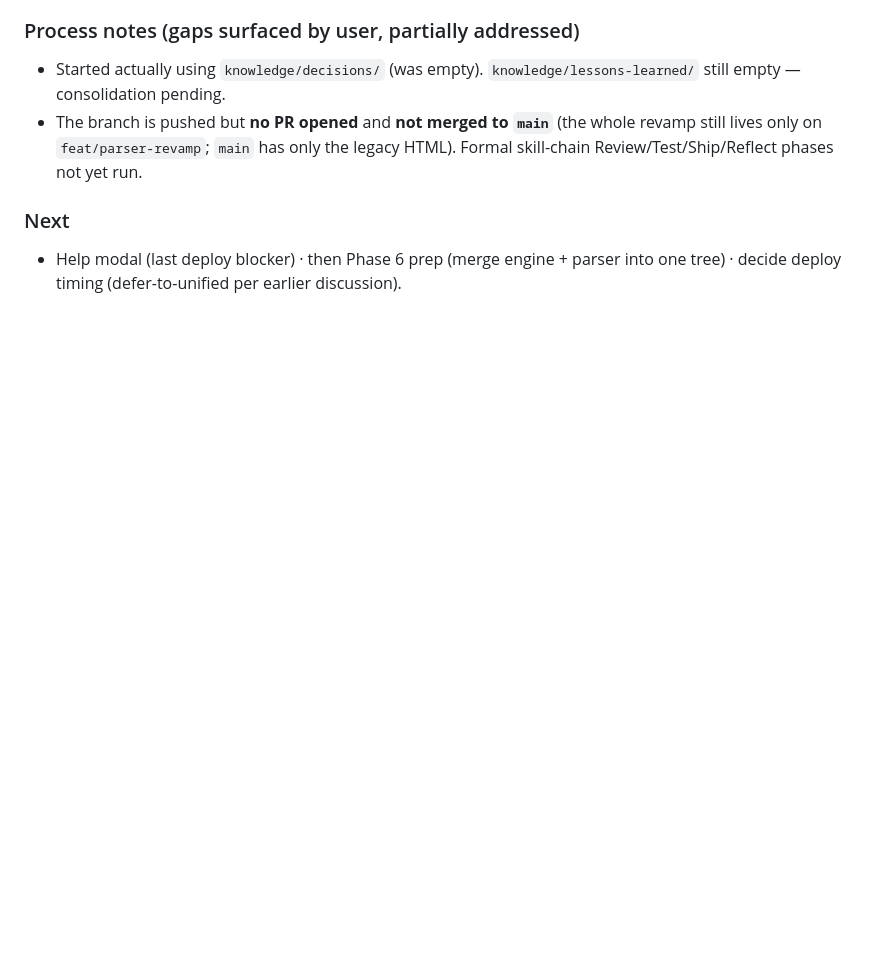
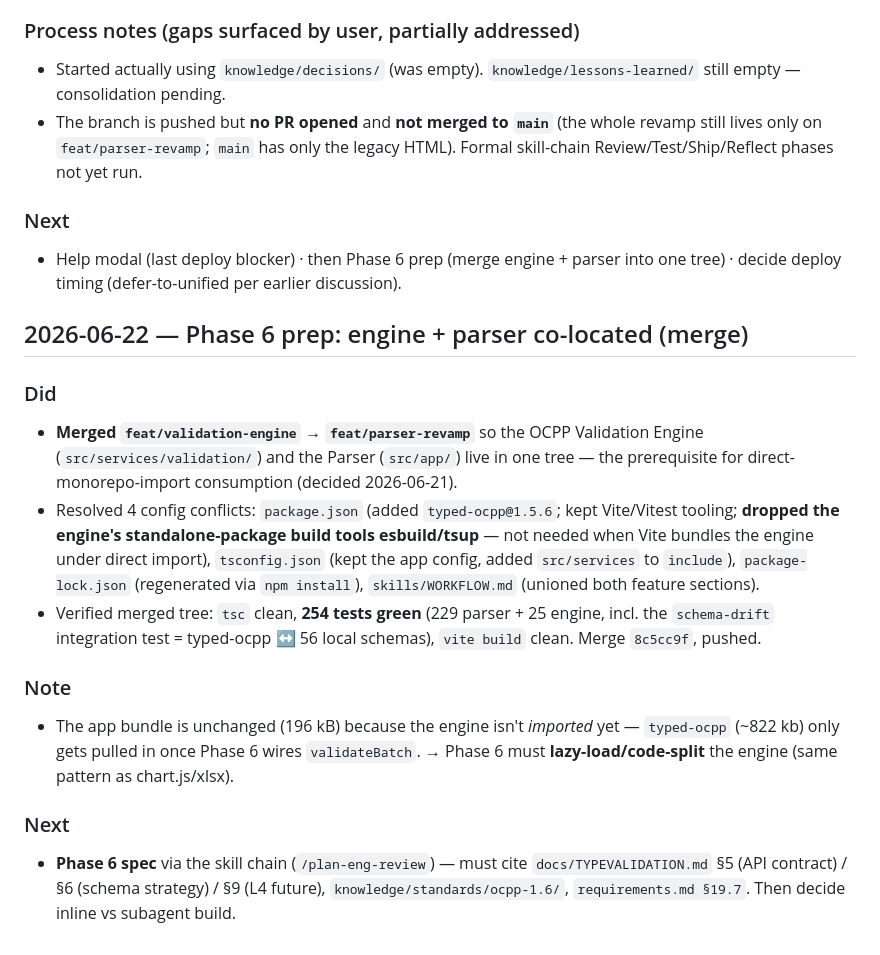
Before and after one commit to spsrathore-code/ocpp-parser, a Markdown page: knowledge/project-journal.md, the part around the change. GitHub-like rendering; blank space fills up the shorter version.

Commit message:
docs(parser): Phase 6 prep done — engine+parser co-located; spec is next

```diff
--- a/knowledge/project-journal.md
+++ b/knowledge/project-journal.md
@@ -563,3 +563,16 @@ Chronological record of significant decisions and sessions. Detailed change hist
 
 ### Next
 - Help modal (last deploy blocker) · then Phase 6 prep (merge engine + parser into one tree) · decide deploy timing (defer-to-unified per earlier discussion).
+
+## 2026-06-22 — Phase 6 prep: engine + parser co-located (merge)
+
+### Did
+- **Merged `feat/validation-engine` → `feat/parser-revamp`** so the OCPP Validation Engine (`src/services/validation/`) and the Parser (`src/app/`) live in one tree — the prerequisite for direct-monorepo-import consumption (decided 2026-06-21).
+- Resolved 4 config conflicts: `package.json` (added `typed-ocpp@1.5.6`; kept Vite/Vitest tooling; **dropped the engine's standalone-package build tools esbuild/tsup** — not needed when Vite bundles the engine under direct import), `tsconfig.json` (kept the app config, added `src/services` to `include`), `package-lock.json` (regenerated via `npm install`), `skills/WORKFLOW.md` (unioned both feature sections).
+- Verified merged tree: `tsc` clean, **254 tests green** (229 parser + 25 engine, incl. the `schema-drift` integration test = typed-ocpp ↔ 56 local schemas), `vite build` clean. Merge `8c5cc9f`, pushed.
+
+### Note
+- The app bundle is unchanged (196 kB) because the engine isn't *imported* yet — `typed-ocpp` (~822 kb) only gets pulled in once Phase 6 wires `validateBatch`. → Phase 6 must **lazy-load/code-split** the engine (same pattern as chart.js/xlsx).
+
+### Next
+- **Phase 6 spec** via the skill chain (`/plan-eng-review`) — must cite `docs/TYPEVALIDATION.md` §5 (API contract) / §6 (schema strategy) / §9 (L4 future), `knowledge/standards/ocpp-1.6/`, `requirements.md §19.7`. Then decide inline vs subagent build.
```
Also changed, not shown: specs/tasks.md (+2 -1 lines).
